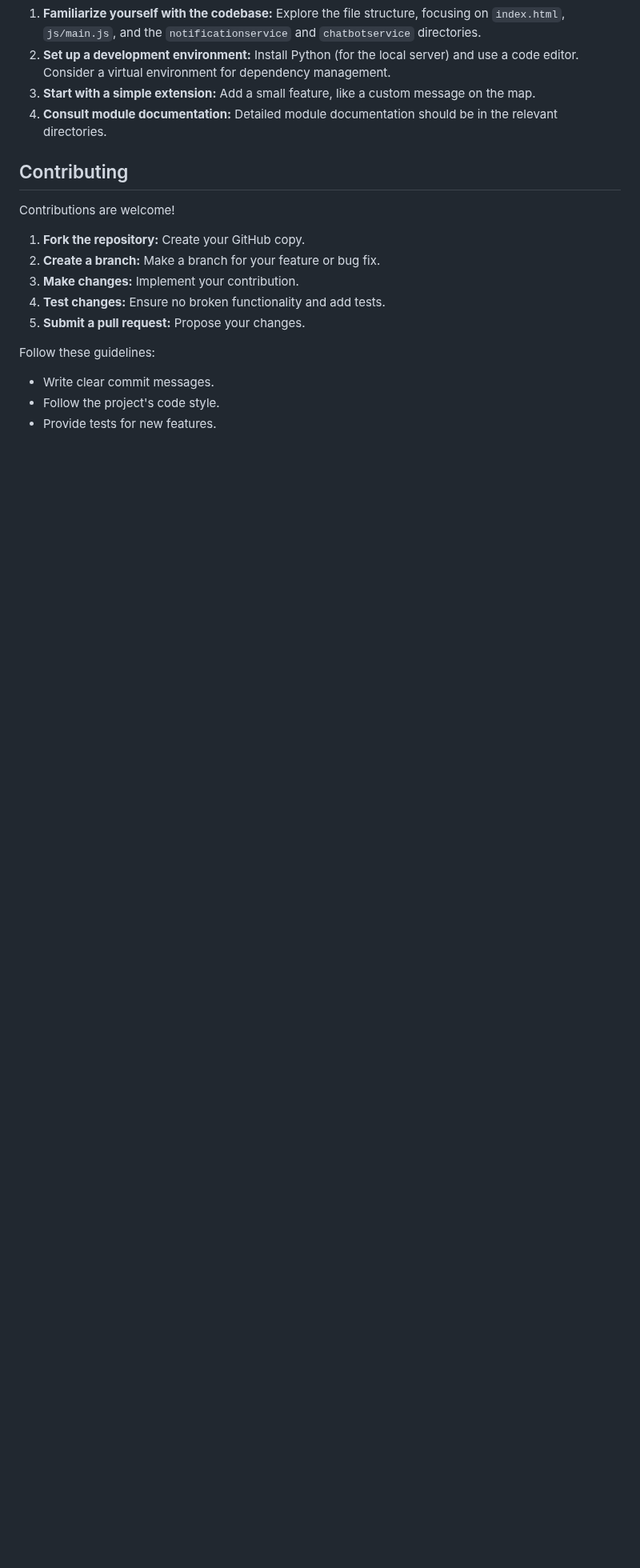
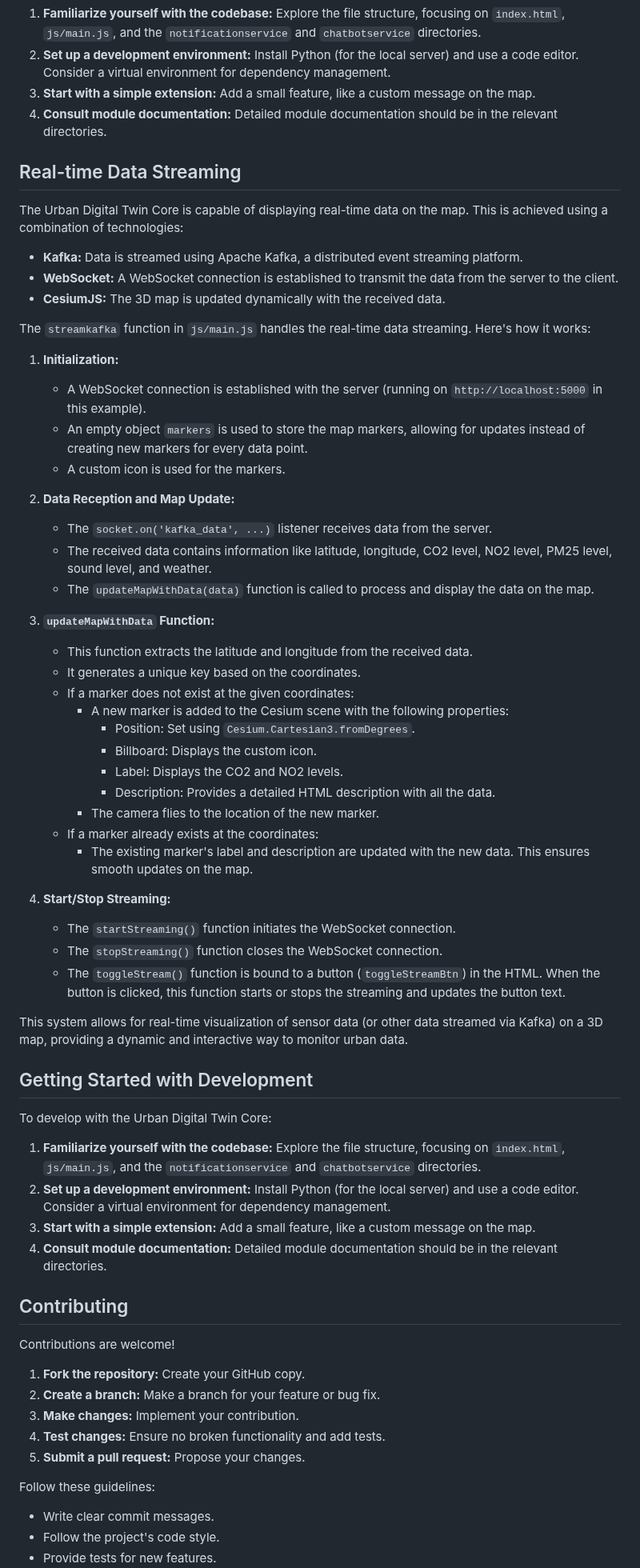
Before and after one commit to dawondyifraw/digitaltwindenbosch, a Markdown page: README.md, the part around one of its changes. Shown at 80% size. Drawn GitHub-style; blank space fills up the shorter version.

```diff
--- a/README.md
+++ b/README.md
@@ -127,6 +127,59 @@ To develop with the Urban Digital Twin Core:
 3.  **Start with a simple extension:** Add a small feature, like a custom message on the map.
 4.  **Consult module documentation:** Detailed module documentation should be in the relevant directories.
 
+## Real-time Data Streaming
+
+The Urban Digital Twin Core is capable of displaying real-time data on the map.  This is achieved using a combination of technologies:
+
+  * **Kafka:** Data is streamed using Apache Kafka, a distributed event streaming platform.
+  * **WebSocket:** A WebSocket connection is established to transmit the data from the server to the client.
+  * **CesiumJS:** The 3D map is updated dynamically with the received data.
+
+The `streamkafka` function in `js/main.js` handles the real-time data streaming.  Here's how it works:
+
+1.  **Initialization:**
+
+      * A WebSocket connection is established with the server (running on `http://localhost:5000` in this example).
+      * An empty object `markers` is used to store the map markers, allowing for updates instead of creating new markers for every data point.
+      * A custom icon is used for the markers.
+
+2.  **Data Reception and Map Update:**
+
+      * The `socket.on('kafka_data', ...)` listener receives data from the server.
+      * The received data contains information like latitude, longitude, CO2 level, NO2 level, PM25 level, sound level, and weather.
+      * The `updateMapWithData(data)` function is called to process and display the data on the map.
+
+3.  **`updateMapWithData` Function:**
+
+      * This function extracts the latitude and longitude from the received data.
+      * It generates a unique key based on the coordinates.
+      * If a marker does not exist at the given coordinates:
+          * A new marker is added to the Cesium scene with the following properties:
+              * Position:  Set using `Cesium.Cartesian3.fromDegrees`.
+              * Billboard:  Displays the custom icon.
+              * Label:  Displays the CO2 and NO2 levels.
+              * Description:  Provides a detailed HTML description with all the data.
+          * The camera flies to the location of the new marker.
+      * If a marker already exists at the coordinates:
+          * The existing marker's label and description are updated with the new data.  This ensures smooth updates on the map.
+
+4.  **Start/Stop Streaming:**
+
+      * The `startStreaming()` function initiates the WebSocket connection.
+      * The `stopStreaming()` function closes the WebSocket connection.
+      * The `toggleStream()` function is bound to a button (`toggleStreamBtn`) in the HTML.  When the button is clicked, this function starts or stops the streaming and updates the button text.
+
+This system allows for real-time visualization of sensor data (or other data streamed via Kafka) on a 3D map, providing a dynamic and interactive way to monitor urban data.
+
+## Getting Started with Development
+
+To develop with the Urban Digital Twin Core:
+
+1.  **Familiarize yourself with the codebase:** Explore the file structure, focusing on `index.html`, `js/main.js`, and the `notificationservice` and `chatbotservice` directories.
+2.  **Set up a development environment:** Install Python (for the local server) and use a code editor.  Consider a virtual environment for dependency management.
+3.  **Start with a simple extension:** Add a small feature, like a custom message on the map.
+4.  **Consult module documentation:** Detailed module documentation should be in the relevant directories.
+
 ## Contributing
 
 Contributions are welcome\!
```
Also changed, not shown: other parts of README.md (+4 -0 lines).
